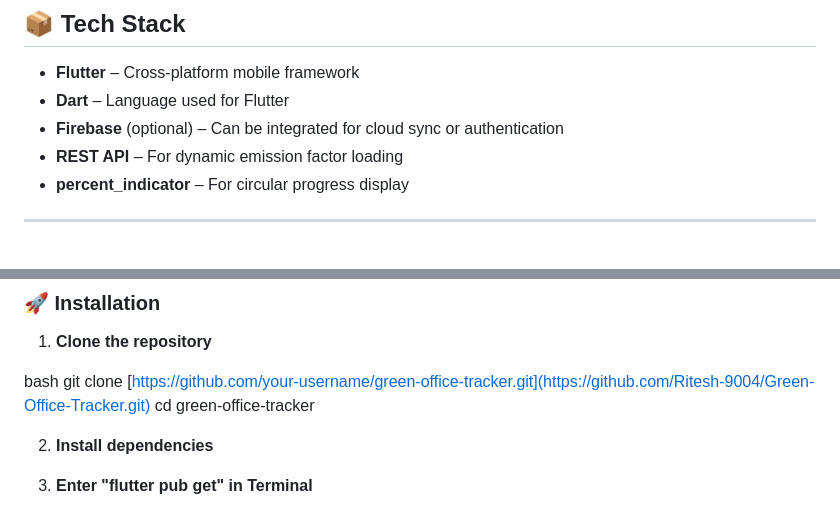
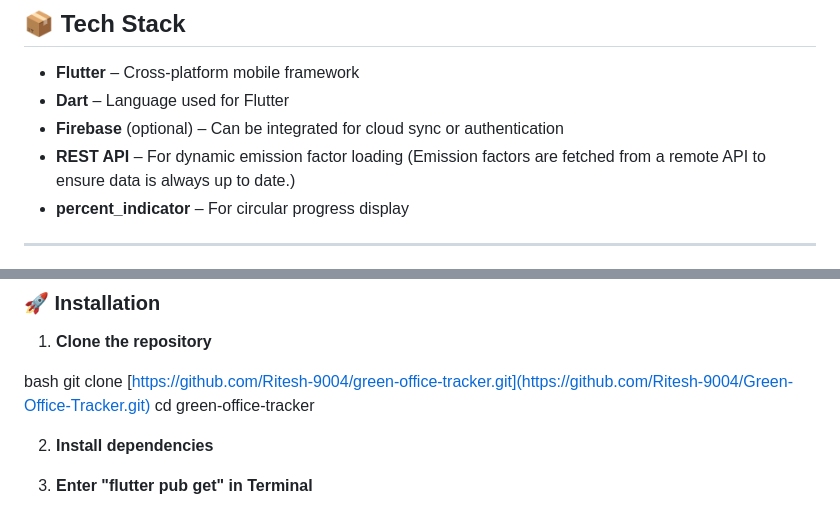
Before and after one commit to Ritesh-9004/Green-Office-Tracker, a Markdown page: README.md, 2 parts joined by grey strips. GitHub-like rendering.

```diff
--- a/README.md
+++ b/README.md
@@ -46,7 +46,7 @@
 - **Flutter** – Cross-platform mobile framework
 - **Dart** – Language used for Flutter
 - **Firebase** (optional) – Can be integrated for cloud sync or authentication
-- **REST API** – For dynamic emission factor loading
+- **REST API** – For dynamic emission factor loading (Emission factors are fetched from a remote API to ensure data is always up to date.)
 - **percent_indicator** – For circular progress display
 
 
@@ -78,7 +78,7 @@ Follow these steps to set up and run the Green Office Tracker app on your local
 1. **Clone the repository**
 
 bash
-git clone [https://github.com/your-username/green-office-tracker.git](https://github.com/Ritesh-9004/Green-Office-Tracker.git)
+git clone [https://github.com/Ritesh-9004/green-office-tracker.git](https://github.com/Ritesh-9004/Green-Office-Tracker.git)
 cd green-office-tracker
 
 2. **Install dependencies**
```
